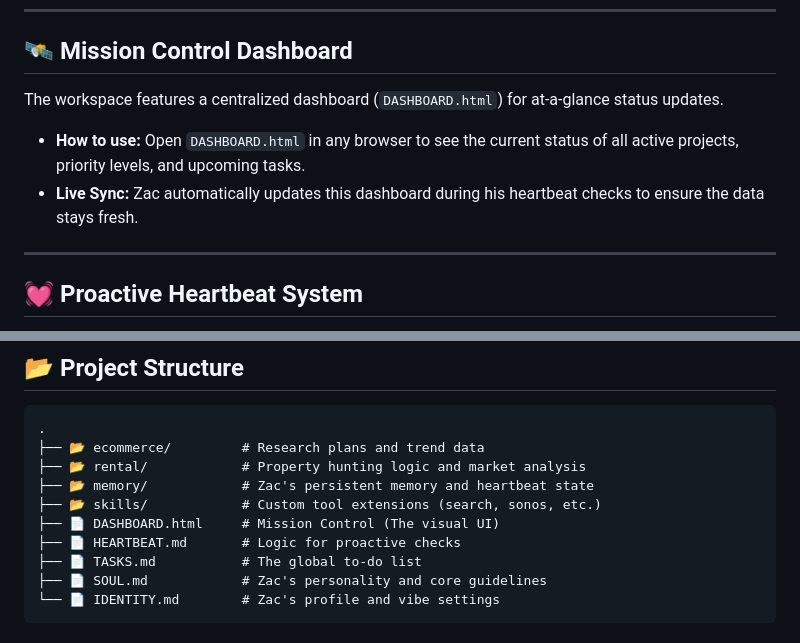
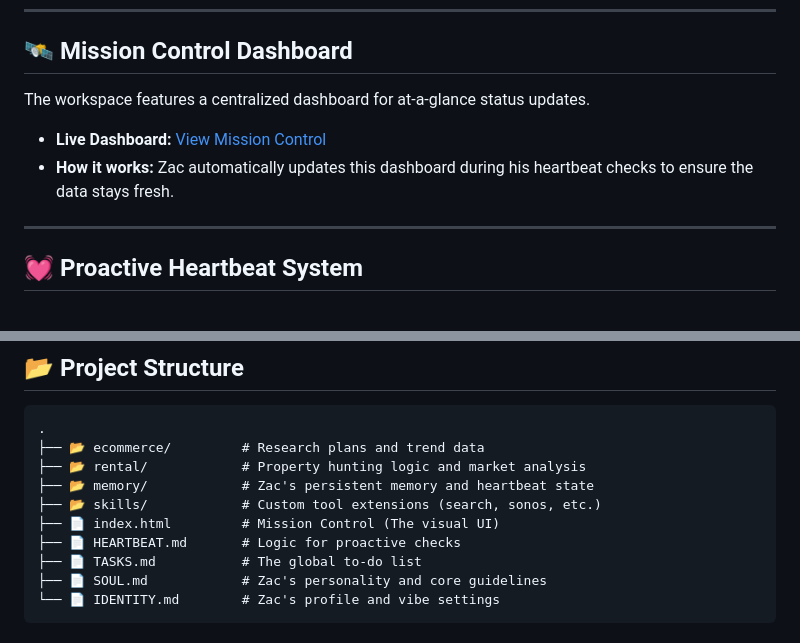
Before and after one commit to shawn137080/clawd-workspace, a Markdown page: README.md, 2 parts joined by grey strips. Rendered like a GitHub page.

Commit message:
Update README with GitHub Pages URL and reflect filename change

```diff
--- a/README.md
+++ b/README.md
@@ -24,10 +24,10 @@ A localized engine for navigating the competitive Greater Toronto Area real esta
 
 ## 🛰️ Mission Control Dashboard
 
-The workspace features a centralized dashboard (`DASHBOARD.html`) for at-a-glance status updates.
+The workspace features a centralized dashboard for at-a-glance status updates.
 
-- **How to use:** Open `DASHBOARD.html` in any browser to see the current status of all active projects, priority levels, and upcoming tasks.
-- **Live Sync:** Zac automatically updates this dashboard during his heartbeat checks to ensure the data stays fresh.
+- **Live Dashboard:** [View Mission Control](https://shawn137080.github.io/clawd-workspace/)
+- **How it works:** Zac automatically updates this dashboard during his heartbeat checks to ensure the data stays fresh.
 
 ---
 
@@ -49,7 +49,7 @@ Unlike standard AI assistants that wait for a prompt, Zac uses an **Automated He
 ├── 📂 rental/            # Property hunting logic and market analysis
 ├── 📂 memory/            # Zac's persistent memory and heartbeat state
 ├── 📂 skills/            # Custom tool extensions (search, sonos, etc.)
-├── 📄 DASHBOARD.html     # Mission Control (The visual UI)
+├── 📄 index.html         # Mission Control (The visual UI)
 ├── 📄 HEARTBEAT.md       # Logic for proactive checks
 ├── 📄 TASKS.md           # The global to-do list
 ├── 📄 SOUL.md            # Zac's personality and core guidelines
```
